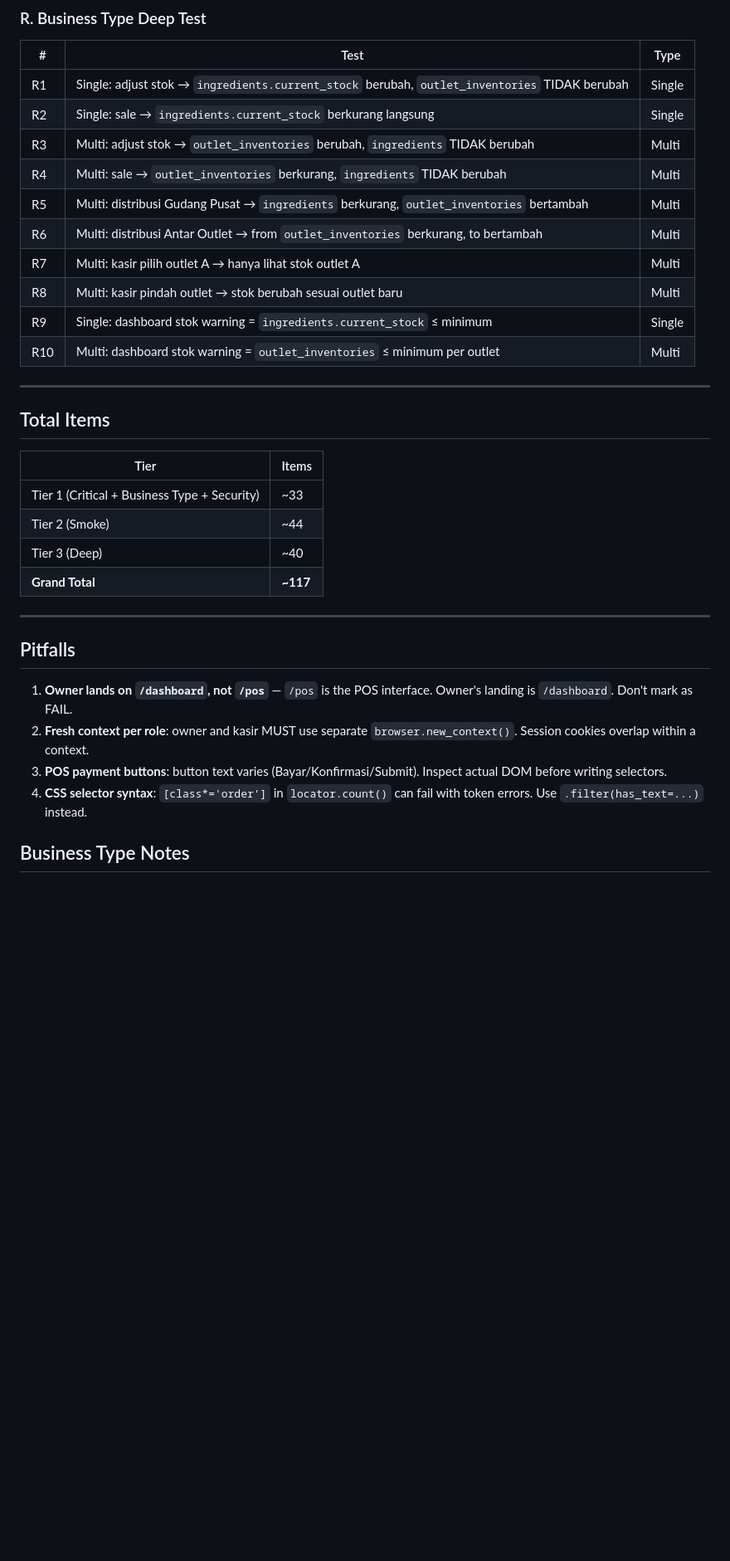
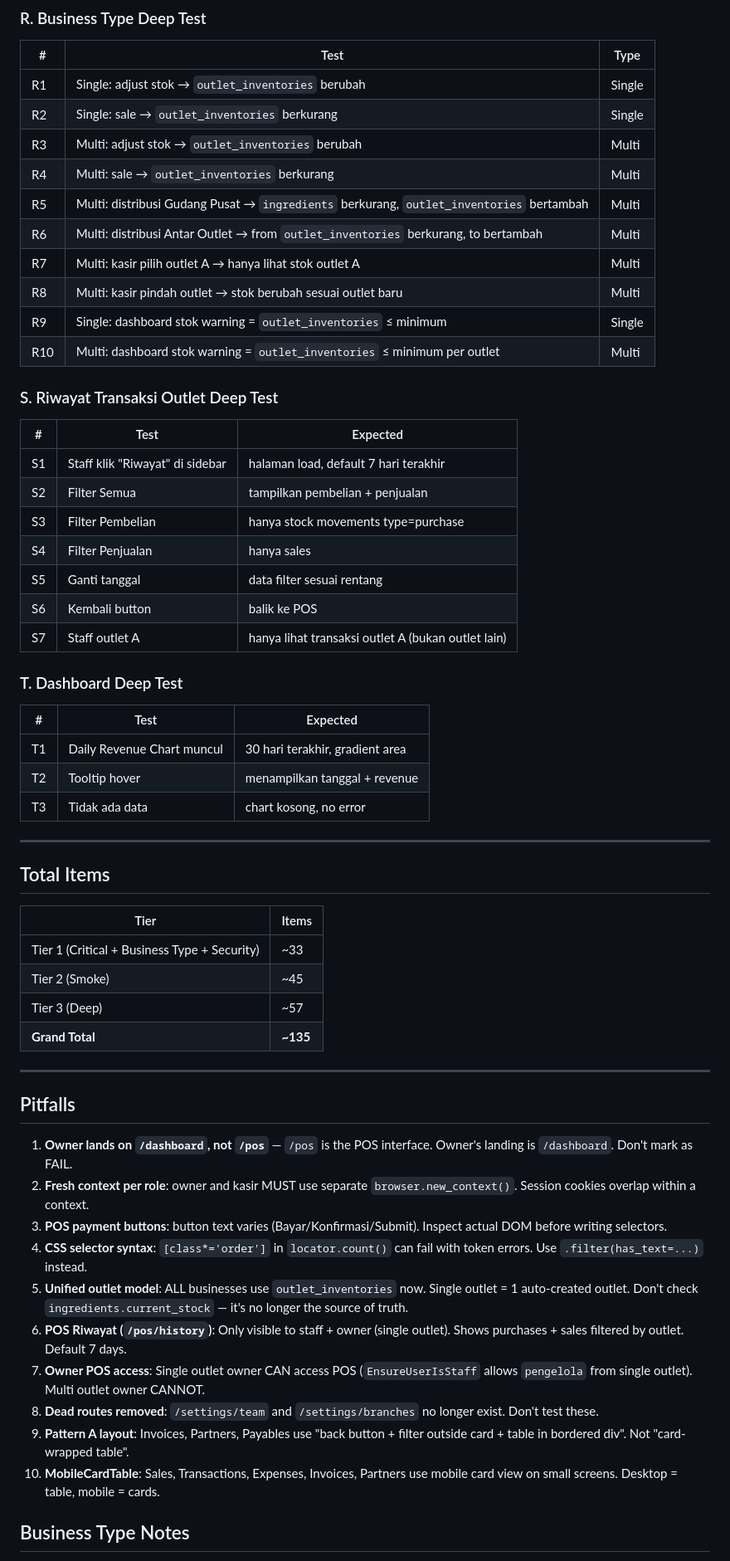
Before and after one commit to kakapratama12/Wol-ee, a Markdown page: docs/QA-CHECKLIST.md, the part around one of its changes. Shown at 83% size. Rendered like a GitHub page; blank space fills up the shorter version.

Commit message:
docs(qa): update checklist for unified outlet model + new features

```diff
--- a/docs/QA-CHECKLIST.md
+++ b/docs/QA-CHECKLIST.md
@@ -277,16 +278,36 @@
 
 | # | Test | Type |
 |---|------|------|
-| R1 | Single: adjust stok → `ingredients.current_stock` berubah, `outlet_inventories` TIDAK berubah | Single |
-| R2 | Single: sale → `ingredients.current_stock` berkurang langsung | Single |
-| R3 | Multi: adjust stok → `outlet_inventories` berubah, `ingredients` TIDAK berubah | Multi |
-| R4 | Multi: sale → `outlet_inventories` berkurang, `ingredients` TIDAK berubah | Multi |
+| R1 | Single: adjust stok → `outlet_inventories` berubah | Single |
+| R2 | Single: sale → `outlet_inventories` berkurang | Single |
+| R3 | Multi: adjust stok → `outlet_inventories` berubah | Multi |
+| R4 | Multi: sale → `outlet_inventories` berkurang | Multi |
 | R5 | Multi: distribusi Gudang Pusat → `ingredients` berkurang, `outlet_inventories` bertambah | Multi |
 | R6 | Multi: distribusi Antar Outlet → from `outlet_inventories` berkurang, to bertambah | Multi |
 | R7 | Multi: kasir pilih outlet A → hanya lihat stok outlet A | Multi |
 | R8 | Multi: kasir pindah outlet → stok berubah sesuai outlet baru | Multi |
-| R9 | Single: dashboard stok warning = `ingredients.current_stock` ≤ minimum | Single |
+| R9 | Single: dashboard stok warning = `outlet_inventories` ≤ minimum | Single |
 | R10 | Multi: dashboard stok warning = `outlet_inventories` ≤ minimum per outlet | Multi |
+
+### S. Riwayat Transaksi Outlet Deep Test
+
+| # | Test | Expected |
+|---|------|----------|
+| S1 | Staff klik "Riwayat" di sidebar | halaman load, default 7 hari terakhir |
+| S2 | Filter Semua | tampilkan pembelian + penjualan |
+| S3 | Filter Pembelian | hanya stock movements type=purchase |
+| S4 | Filter Penjualan | hanya sales |
+| S5 | Ganti tanggal | data filter sesuai rentang |
+| S6 | Kembali button | balik ke POS |
+| S7 | Staff outlet A | hanya lihat transaksi outlet A (bukan outlet lain) |
+
+### T. Dashboard Deep Test
+
+| # | Test | Expected |
+|---|------|----------|
+| T1 | Daily Revenue Chart muncul | 30 hari terakhir, gradient area |
+| T2 | Tooltip hover | menampilkan tanggal + revenue |
+| T3 | Tidak ada data | chart kosong, no error |
 
 ---
 
@@ -295,9 +316,9 @@
 | Tier | Items |
 |------|-------|
 | Tier 1 (Critical + Business Type + Security) | ~33 |
-| Tier 2 (Smoke) | ~44 |
-| Tier 3 (Deep) | ~40 |
-| **Grand Total** | **~117** |
+| Tier 2 (Smoke) | ~45 |
+| Tier 3 (Deep) | ~57 |
+| **Grand Total** | **~135** |
 
 ---
 
@@ -307,6 +328,12 @@
 2. **Fresh context per role**: owner and kasir MUST use separate `browser.new_context()`. Session cookies overlap within a context.
 3. **POS payment buttons**: button text varies (Bayar/Konfirmasi/Submit). Inspect actual DOM before writing selectors.
 4. **CSS selector syntax**: `[class*='order']` in `locator.count()` can fail with token errors. Use `.filter(has_text=...)` instead.
+5. **Unified outlet model**: ALL businesses use `outlet_inventories` now. Single outlet = 1 auto-created outlet. Don't check `ingredients.current_stock` — it's no longer the source of truth.
+6. **POS Riwayat (`/pos/history`)**: Only visible to staff + owner (single outlet). Shows purchases + sales filtered by outlet. Default 7 days.
+7. **Owner POS access**: Single outlet owner CAN access POS (`EnsureUserIsStaff` allows `pengelola` from single outlet). Multi outlet owner CANNOT.
+8. **Dead routes removed**: `/settings/team` and `/settings/branches` no longer exist. Don't test these.
+9. **Pattern A layout**: Invoices, Partners, Payables use "back button + filter outside card + table in bordered div". Not "card-wrapped table".
+10. **MobileCardTable**: Sales, Transactions, Expenses, Invoices, Partners use mobile card view on small screens. Desktop = table, mobile = cards.
 
 ## Business Type Notes
 
```
Also changed, not shown: other parts of docs/QA-CHECKLIST.md (+15 -13 lines).
